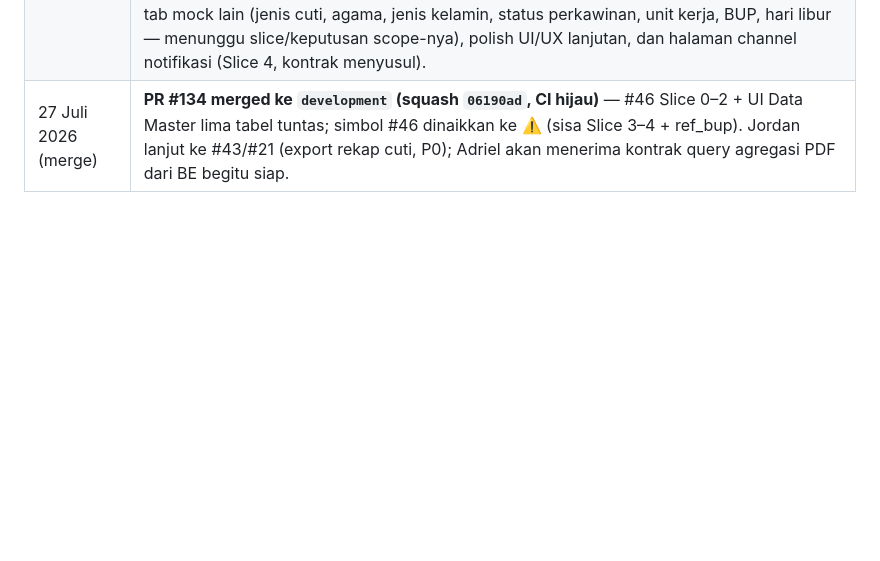
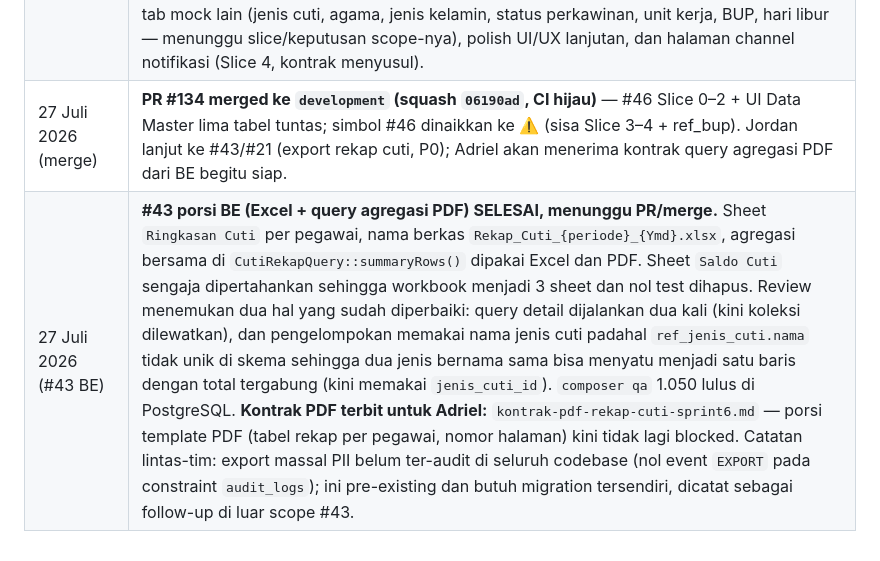
Before and after one commit to Diyoncrz18/simpeg-diagram-lldikti, a Markdown page: DOCUMENT/Tracking-Sprint-1-7/Sprint-6-Dashboard-dan-Laporan.md, the part around one of its changes. Rendered like a GitHub page; blank space fills up the shorter version.

```diff
--- a/DOCUMENT/Tracking-Sprint-1-7/Sprint-6-Dashboard-dan-Laporan.md
+++ b/DOCUMENT/Tracking-Sprint-1-7/Sprint-6-Dashboard-dan-Laporan.md
@@ -46,3 +46,4 @@ Legend: ✅ selesai pada source · ⚠️ sebagian · ❌ belum selesai. Status
 | 27 Juli 2026 | BE #40 selesai di branch `fix/dashboard-pegawai-notifikasi` (bug FK notifikasi + `BuildPegawaiDashboardAction` + 6 test). BE #46 Slice 0–1 di branch `feat/kelola-data-referensi` (migrasi `is_active` 6 tabel, event audit `CONFIG_UPDATE`, CRUD eselon + jenjang pendidikan, 21 test; qa penuh 1.005 lulus di PostgreSQL). Kontrak field Data Master untuk FE diterbitkan. Open question PM: nasib `ref_bup` (tabel yatim tanpa pemakai). Keduanya belum merge — status simbol menyusul saat PR masuk. |
 | 27 Juli 2026 (lanjutan) | #40 tuntas merge: PR #132 (squash) masuk `development`; sisa porsi FE (b) empty state saldo tetap di Adriel. BE #46 Slice 2 selesai di branch yang sama: CRUD golongan, jenis jabatan, status pegawai + guard baris sistem status (AKTIF/PENSIUN/is_default tidak bisa dihapus/nonaktif/ganti identitas), 29 test baru; qa penuh 1.040 lulus di PostgreSQL. Belum merge — PR gabungan Slice 0–2 menyusul. **Koordinasi FE (Adithian) — penting:** porsi "bongkar data-master" untuk 5 tabel CRUD di atas SUDAH DIKERJAKAN Jordan secara fullstack (termasuk tab baru Status Pegawai) — jangan double work. Porsi FE yang tersisa: tab mock lain (jenis cuti, agama, jenis kelamin, status perkawinan, unit kerja, BUP, hari libur — menunggu slice/keputusan scope-nya), polish UI/UX lanjutan, dan halaman channel notifikasi (Slice 4, kontrak menyusul). |
 | 27 Juli 2026 (merge) | **PR #134 merged ke `development` (squash `06190ad`, CI hijau)** — #46 Slice 0–2 + UI Data Master lima tabel tuntas; simbol #46 dinaikkan ke ⚠️ (sisa Slice 3–4 + ref_bup). Jordan lanjut ke #43/#21 (export rekap cuti, P0); Adriel akan menerima kontrak query agregasi PDF dari BE begitu siap. |
+| 27 Juli 2026 (#43 BE) | **#43 porsi BE (Excel + query agregasi PDF) SELESAI, menunggu PR/merge.** Sheet `Ringkasan Cuti` per pegawai, nama berkas `Rekap_Cuti_{periode}_{Ymd}.xlsx`, agregasi bersama di `CutiRekapQuery::summaryRows()` dipakai Excel dan PDF. Sheet `Saldo Cuti` sengaja dipertahankan sehingga workbook menjadi 3 sheet dan nol test dihapus. Review menemukan dua hal yang sudah diperbaiki: query detail dijalankan dua kali (kini koleksi dilewatkan), dan pengelompokan memakai nama jenis cuti padahal `ref_jenis_cuti.nama` tidak unik di skema sehingga dua jenis bernama sama bisa menyatu menjadi satu baris dengan total tergabung (kini memakai `jenis_cuti_id`). `composer qa` 1.050 lulus di PostgreSQL. **Kontrak PDF terbit untuk Adriel:** `kontrak-pdf-rekap-cuti-sprint6.md` — porsi template PDF (tabel rekap per pegawai, nomor halaman) kini tidak lagi blocked. Catatan lintas-tim: export massal PII belum ter-audit di seluruh codebase (nol event `EXPORT` pada constraint `audit_logs`); ini pre-existing dan butuh migration tersendiri, dicatat sebagai follow-up di luar scope #43. |
```
Also changed, not shown: other parts of DOCUMENT/Tracking-Sprint-1-7/Sprint-6-Dashboard-dan-Laporan.md (+1 -1 lines).
